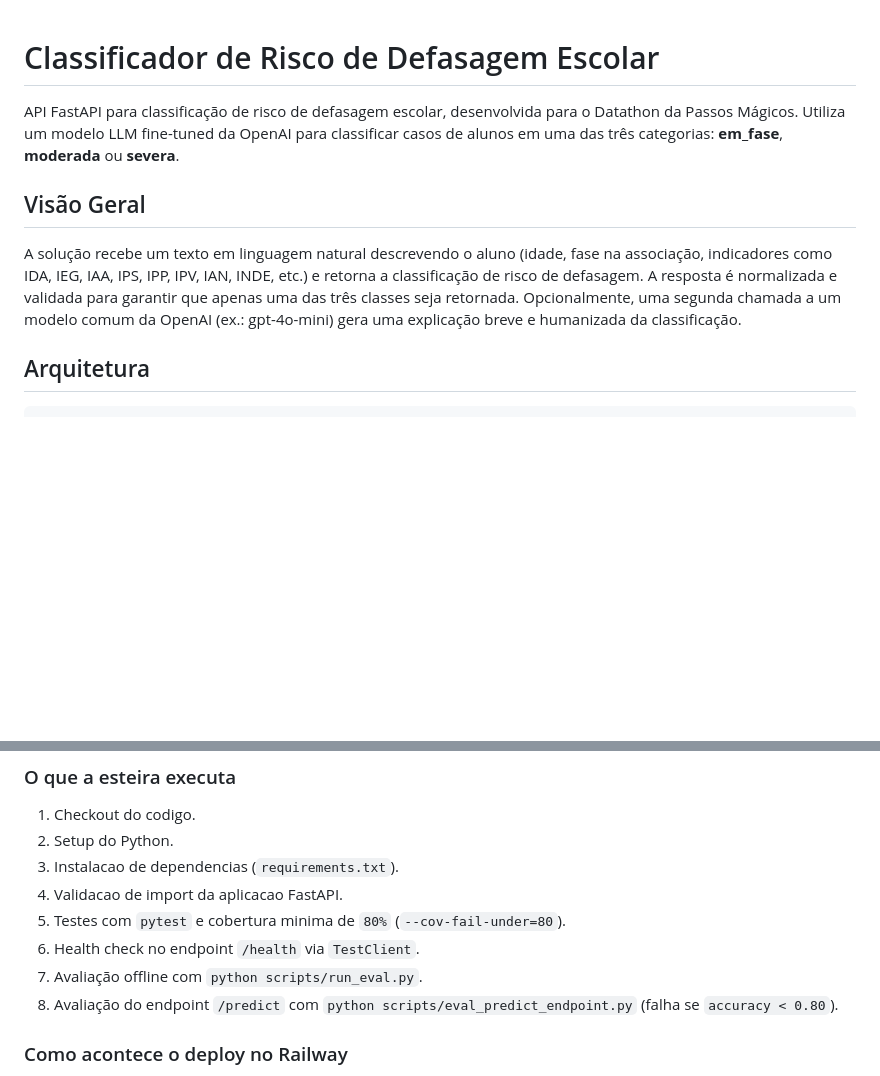
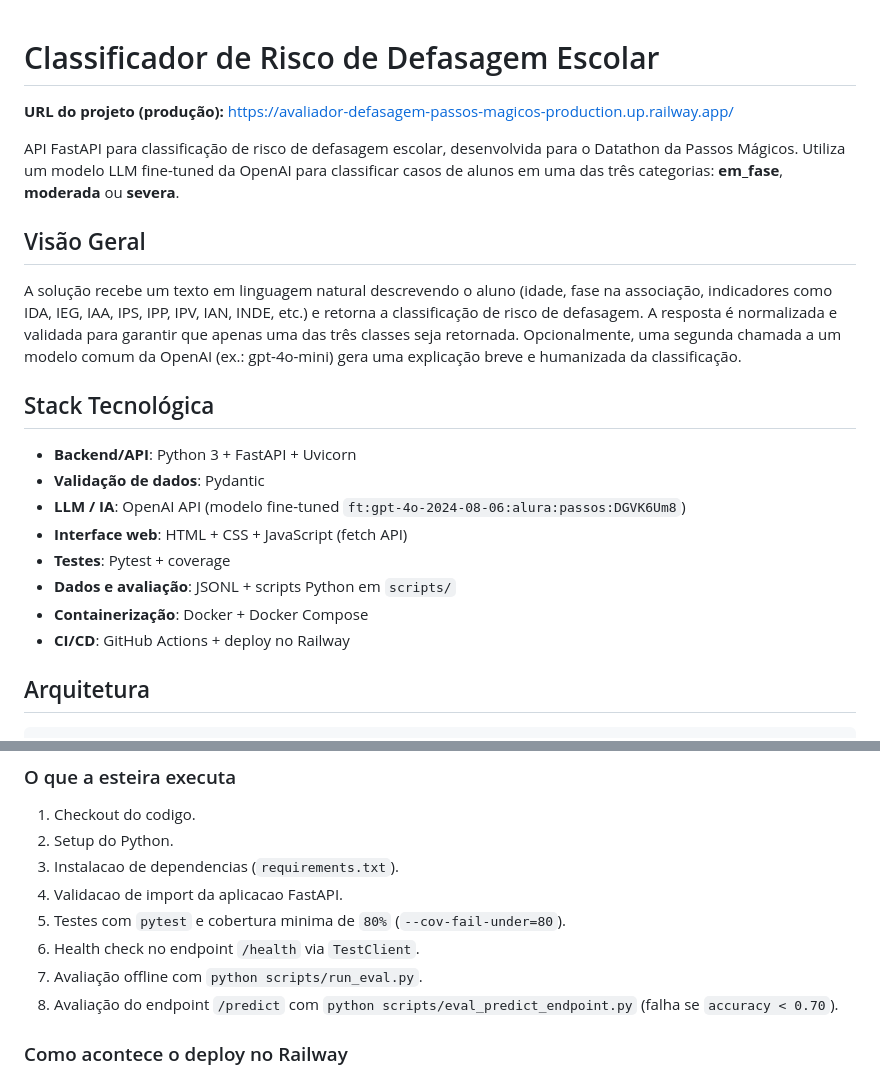
Before and after one commit to lucasboot/avaliador-defasagem-passos-magicos, a Markdown page: README.md, 2 parts joined by grey strips. GitHub-like rendering; blank space fills up the shorter version.

Commit message:
docs: Update README to include project URL, enhance technology stack details, and adjust accuracy threshold for endpoint evaluation

```diff
--- a/README.md
+++ b/README.md
@@ -1,10 +1,23 @@
 # Classificador de Risco de Defasagem Escolar
+
+**URL do projeto (produção):** [https://avaliador-defasagem-passos-magicos-production.up.railway.app/](https://avaliador-defasagem-passos-magicos-production.up.railway.app/)
 
 API FastAPI para classificação de risco de defasagem escolar, desenvolvida para o Datathon da Passos Mágicos. Utiliza um modelo LLM fine-tuned da OpenAI para classificar casos de alunos em uma das três categorias: **em_fase**, **moderada** ou **severa**.
 
 ## Visão Geral
 
 A solução recebe um texto em linguagem natural descrevendo o aluno (idade, fase na associação, indicadores como IDA, IEG, IAA, IPS, IPP, IPV, IAN, INDE, etc.) e retorna a classificação de risco de defasagem. A resposta é normalizada e validada para garantir que apenas uma das três classes seja retornada. Opcionalmente, uma segunda chamada a um modelo comum da OpenAI (ex.: gpt-4o-mini) gera uma explicação breve e humanizada da classificação.
+
+## Stack Tecnológica
+
+- **Backend/API**: Python 3 + FastAPI + Uvicorn
+- **Validação de dados**: Pydantic
+- **LLM / IA**: OpenAI API (modelo fine-tuned `ft:gpt-4o-2024-08-06:alura:passos:DGVK6Um8`)
+- **Interface web**: HTML + CSS + JavaScript (fetch API)
+- **Testes**: Pytest + coverage
+- **Dados e avaliação**: JSONL + scripts Python em `scripts/`
+- **Containerização**: Docker + Docker Compose
+- **CI/CD**: GitHub Actions + deploy no Railway
 
 ## Arquitetura
 
@@ -198,7 +211,7 @@ O projeto possui esteira de CI em `.github/workflows/deploy.yml` para validar qu
 5. Testes com `pytest` e cobertura minima de `80%` (`--cov-fail-under=80`).
 6. Health check no endpoint `/health` via `TestClient`.
 7. Avaliação offline com `python scripts/run_eval.py`.
-8. Avaliação do endpoint `/predict` com `python scripts/eval_predict_endpoint.py` (falha se `accuracy < 0.80`).
+8. Avaliação do endpoint `/predict` com `python scripts/eval_predict_endpoint.py` (falha se `accuracy < 0.70`).
 
 ### Como acontece o deploy no Railway
 
```
